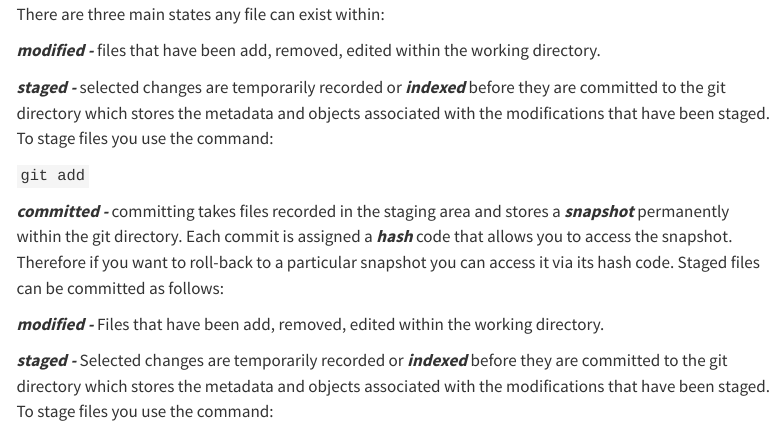
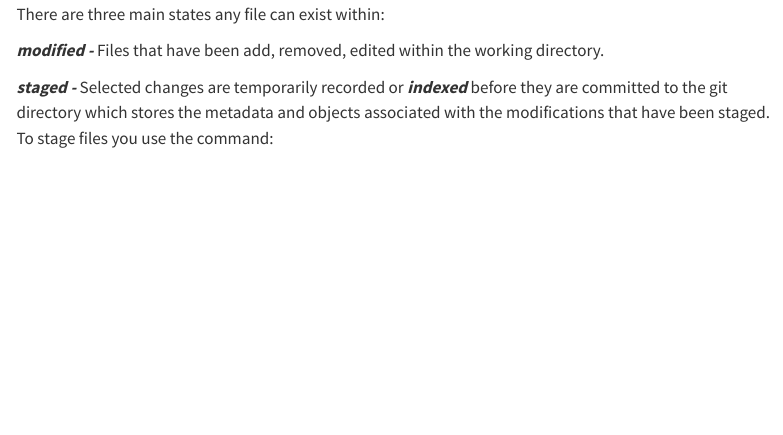
Before and after one commit to ScotGovAnalysis/nrs-rap-book, a Quarto document (training/Git-in-R.qmd): the page in a window 1100 px wide, from 1530 px down before the commit and from 1540 px down after it, so that both start at the same text. Rendered offline with R 4.5, knitr and Pandoc in place of Quarto, with nearby package versions; menus at the side of the page are left out.

Commit message:
Update Git-in-R.qmd
Correcting typos

```diff
--- a/training/Git-in-R.qmd
+++ b/training/Git-in-R.qmd
@@ -87,22 +87,6 @@ within Devops:
 sections](https://git-scm.com/book/en/v2/Getting-Started-What-is-Git)](https://git-scm.com/book/en/v2/images/areas.png)
 
 There are three main states any file can exist within:
-
-***modified -*** files that have been add, removed, edited within the working
-directory.
-
-***staged -*** selected changes are temporarily recorded or ***indexed*** before
-they are committed to the git directory which stores the metadata and objects
-associated with the modifications that have been staged. To stage files you use
-the command:
-
-`git add`
-
-***committed -*** committing takes files recorded in the staging area and stores
-a ***snapshot*** permanently within the git directory. Each commit is assigned a
-***hash*** code that allows you to access the snapshot. Therefore if you want to
-roll-back to a particular snapshot you can access it via its hash code. Staged
-files can be committed as follows:
 
 ***modified -*** Files that have been add, removed, edited within the working
 directory.
```
Also changed, not shown: training/Git-in-R.qmd (4 more changed lines).
